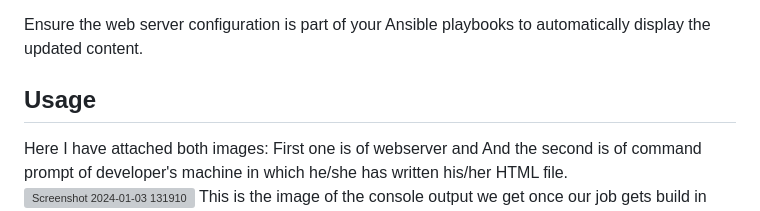
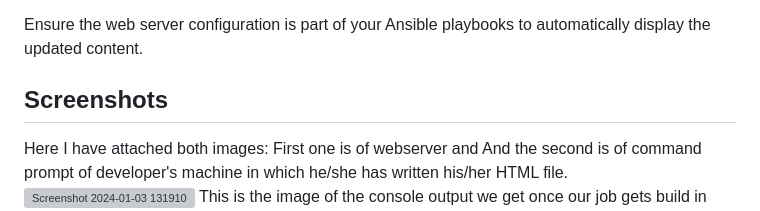
Before and after one commit to furkanshaikh04/Project1, a Markdown page: README.md, the part around the change. Drawn GitHub-style; grey boxes are pictures that could not be loaded.

```diff
--- a/README.md
+++ b/README.md
@@ -87,7 +87,7 @@ Use Ansible to execute the playbooks, provisioning and configuring the EC2 insta
 Write scripts or configuration files to handle the deployment of HTML content to the web server.
 
 Ensure the web server configuration is part of your Ansible playbooks to automatically display the updated content.
-## Usage
+## Screenshots
 
 Here I have attached both images:
 First one is of webserver and
```
